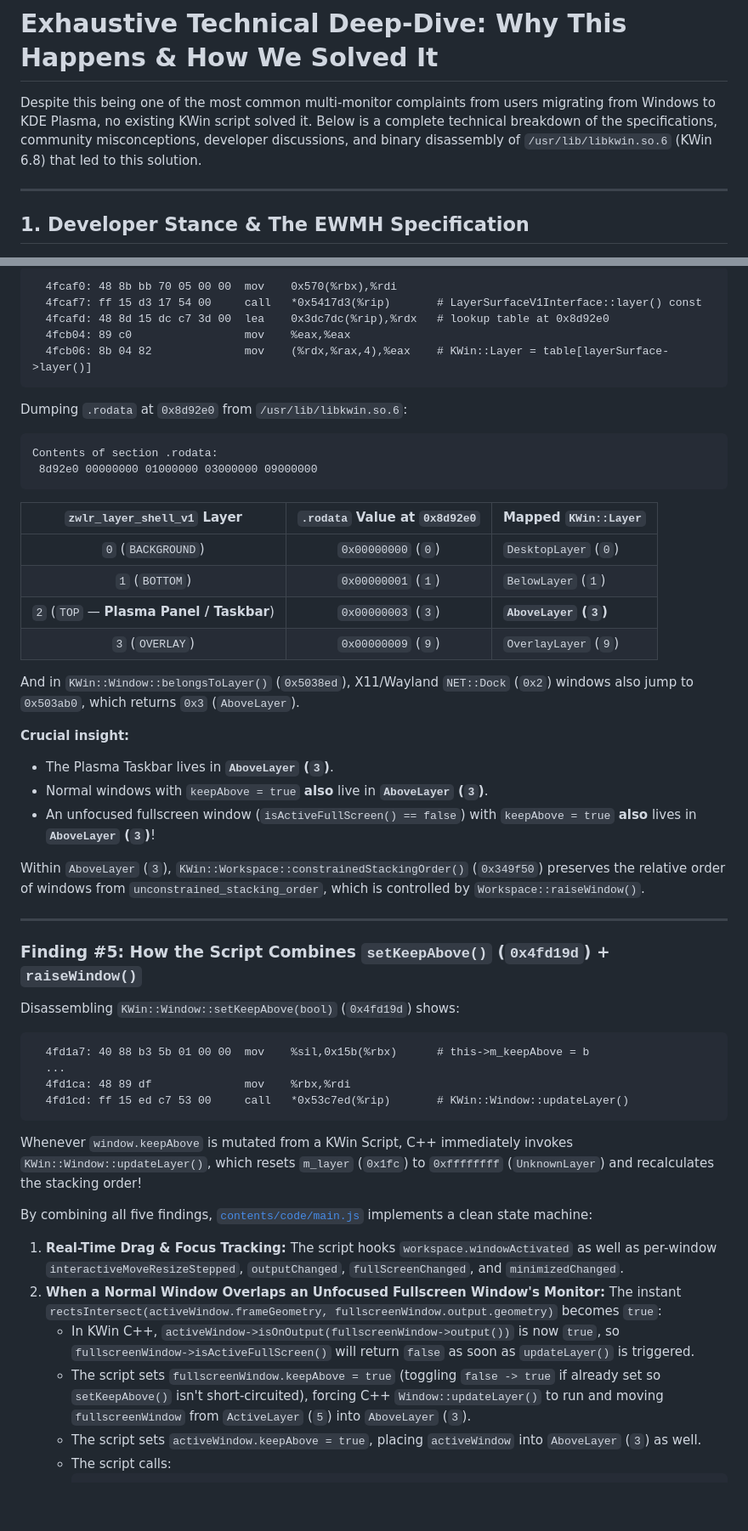
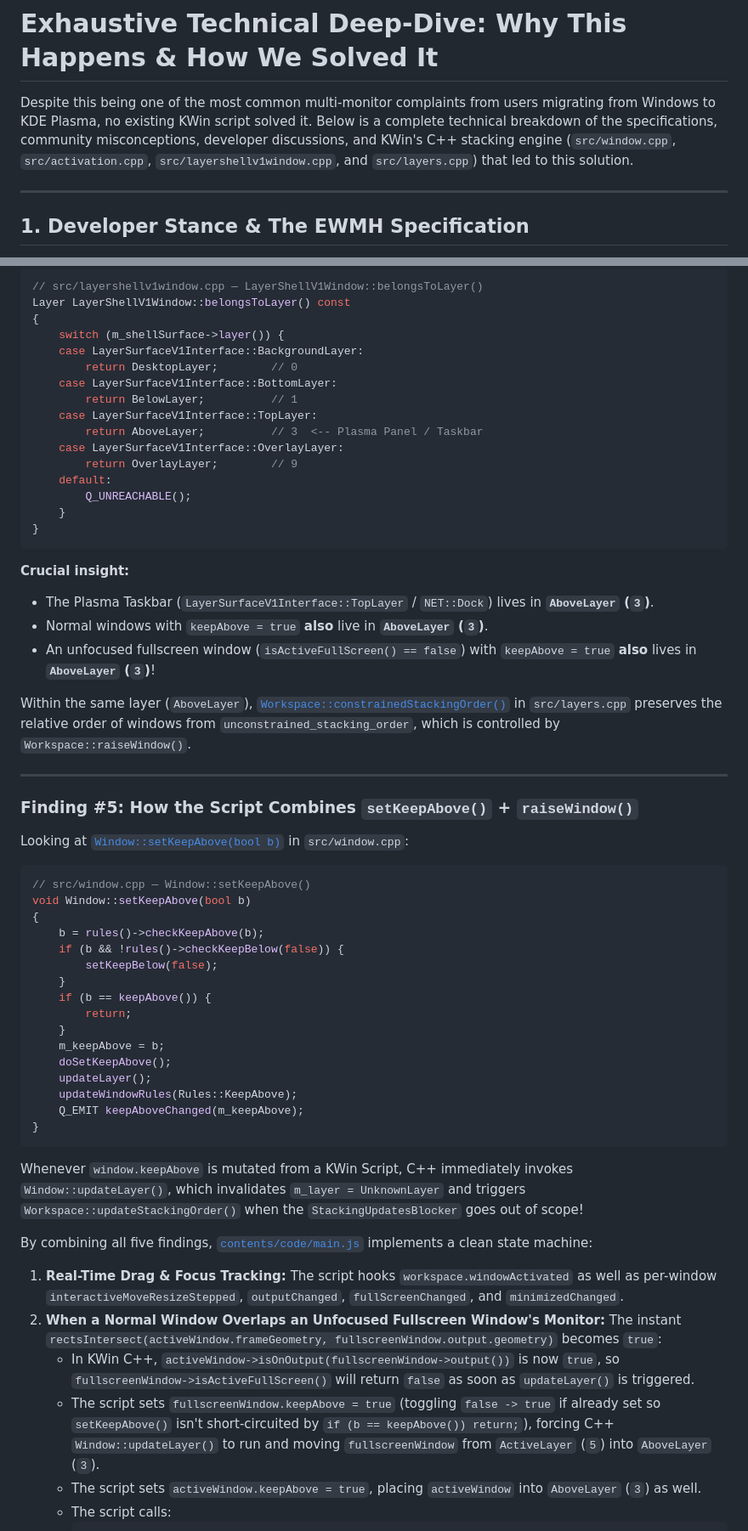
Before and after one commit to covarianttensor/kwin-win11-fullscreen-stacking, a Markdown page: README.md, 2 parts joined by grey strips. Shown at 85% size. GitHub-like rendering; blank space fills up the shorter version.

````diff
--- a/README.md
+++ b/README.md
@@ -72,7 +72,7 @@ qdbus6 org.kde.KWin /KWin reconfigure
 
 # Exhaustive Technical Deep-Dive: Why This Happens & How We Solved It
 
-Despite this being one of the most common multi-monitor complaints from users migrating from Windows to KDE Plasma, no existing KWin script solved it. Below is a complete technical breakdown of the specifications, community misconceptions, developer discussions, and binary disassembly of `/usr/lib/libkwin.so.6` (KWin 6.8) that led to this solution.
+Despite this being one of the most common multi-monitor complaints from users migrating from Windows to KDE Plasma, no existing KWin script solved it. Below is a complete technical breakdown of the specifications, community misconceptions, developer discussions, and KWin's C++ stacking engine (`src/window.cpp`, `src/activation.cpp`, `src/layershellv1window.cpp`, and `src/layers.cpp`) that led to this solution.
 
 ---
 
@@ -306,49 +282,56 @@ In `KWin::Window::layer() const` (`0x4fc9d0`) and `KWin::Window::updateLayer()`
 
-```objdump
-  4fcaf0: 48 8b bb 70 05 00 00  mov    0x570(%rbx),%rdi
-  4fcaf7: ff 15 d3 17 54 00     call   *0x5417d3(%rip)       # LayerSurfaceV1Interface::layer() const
-  4fcafd: 48 8d 15 dc c7 3d 00  lea    0x3dc7dc(%rip),%rdx   # lookup table at 0x8d92e0
-  4fcb04: 89 c0                 mov    %eax,%eax
-  4fcb06: 8b 04 82              mov    (%rdx,%rax,4),%eax    # KWin::Layer = table[layerSurface->layer()]
+```cpp
+// src/layershellv1window.cpp — LayerShellV1Window::belongsToLayer()
+Layer LayerShellV1Window::belongsToLayer() const
+{
+    switch (m_shellSurface->layer()) {
+    case LayerSurfaceV1Interface::BackgroundLayer:
+        return DesktopLayer;        // 0
+    case LayerSurfaceV1Interface::BottomLayer:
+        return BelowLayer;          // 1
+    case LayerSurfaceV1Interface::TopLayer:
+        return AboveLayer;          // 3  <-- Plasma Panel / Taskbar
+    case LayerSurfaceV1Interface::OverlayLayer:
+        return OverlayLayer;        // 9
+    default:
+        Q_UNREACHABLE();
+    }
+}
 ```
 
-Dumping `.rodata` at `0x8d92e0` from `/usr/lib/libkwin.so.6`:
-
-```text
-Contents of section .rodata:
- 8d92e0 00000000 01000000 03000000 09000000
-```
-
-| `zwlr_layer_shell_v1` Layer | `.rodata` Value at `0x8d92e0` | Mapped `KWin::Layer` |
-| :---: | :---: | :--- |
-| `0` (`BACKGROUND`) | `0x00000000` (`0`) | `DesktopLayer` (`0`) |
-| `1` (`BOTTOM`) | `0x00000001` (`1`) | `BelowLayer` (`1`) |
-| `2` (`TOP` — **Plasma Panel / Taskbar**) | `0x00000003` (`3`) | **`AboveLayer` (`3`)** |
-| `3` (`OVERLAY`) | `0x00000009` (`9`) | `OverlayLayer` (`9`) |
-
-And in `KWin::Window::belongsToLayer()` (`0x5038ed`), X11/Wayland `NET::Dock` (`0x2`) windows also jump to `0x503ab0`, which returns `0x3` (`AboveLayer`).
-
 **Crucial insight:**
-- The Plasma Taskbar lives in **`AboveLayer` (`3`)**.
+- The Plasma Taskbar (`LayerSurfaceV1Interface::TopLayer` / `NET::Dock`) lives in **`AboveLayer` (`3`)**.
 - Normal windows with `keepAbove = true` **also** live in **`AboveLayer` (`3`)**.
 - An unfocused fullscreen window (`isActiveFullScreen() == false`) with `keepAbove = true` **also** lives in **`AboveLayer` (`3`)**!
 
-Within `AboveLayer` (`3`), `KWin::Workspace::constrainedStackingOrder()` (`0x349f50`) preserves the relative order of windows from `unconstrained_stacking_order`, which is controlled by `Workspace::raiseWindow()`.
+Within the same layer (`AboveLayer`), [`Workspace::constrainedStackingOrder()`](https://invent.kde.org/plasma/kwin/-/blob/master/src/layers.cpp#L156-292) in `src/layers.cpp` preserves the relative order of windows from `unconstrained_stacking_order`, which is controlled by `Workspace::raiseWindow()`.
 
 ---
 
-### Finding #5: How the Script Combines `setKeepAbove()` (`0x4fd19d`) + `raiseWindow()`
+### Finding #5: How the Script Combines `setKeepAbove()` + `raiseWindow()`
 
-Disassembling `KWin::Window::setKeepAbove(bool)` (`0x4fd19d`) shows:
+Looking at [`Window::setKeepAbove(bool b)`](https://invent.kde.org/plasma/kwin/-/blob/master/src/window.cpp#L600-615) in `src/window.cpp`:
 
-```objdump
-  4fd1a7: 40 88 b3 5b 01 00 00  mov    %sil,0x15b(%rbx)      # this->m_keepAbove = b
-  ...
-  4fd1ca: 48 89 df              mov    %rbx,%rdi
-  4fd1cd: ff 15 ed c7 53 00     call   *0x53c7ed(%rip)       # KWin::Window::updateLayer()
+```cpp
+// src/window.cpp — Window::setKeepAbove()
+void Window::setKeepAbove(bool b)
+{
+    b = rules()->checkKeepAbove(b);
+    if (b && !rules()->checkKeepBelow(false)) {
+        setKeepBelow(false);
+    }
+    if (b == keepAbove()) {
+        return;
+    }
+    m_keepAbove = b;
+    doSetKeepAbove();
+    updateLayer();
+    updateWindowRules(Rules::KeepAbove);
+    Q_EMIT keepAboveChanged(m_keepAbove);
+}
 ```
 
-Whenever `window.keepAbove` is mutated from a KWin Script, C++ immediately invokes `KWin::Window::updateLayer()`, which resets `m_layer` (`0x1fc`) to `0xffffffff` (`UnknownLayer`) and recalculates the stacking order!
+Whenever `window.keepAbove` is mutated from a KWin Script, C++ immediately invokes `Window::updateLayer()`, which invalidates `m_layer = UnknownLayer` and triggers `Workspace::updateStackingOrder()` when the `StackingUpdatesBlocker` goes out of scope!
 
 By combining all five findings, [`contents/code/main.js`](contents/code/main.js) implements a clean state machine:
 
@@ -357,7 +340,7 @@ By combining all five findings, [`contents/code/main.js`](contents/code/main.js)
 2. **When a Normal Window Overlaps an Unfocused Fullscreen Window's Monitor:**
    The instant `rectsIntersect(activeWindow.frameGeometry, fullscreenWindow.output.geometry)` becomes `true`:
    - In KWin C++, `activeWindow->isOnOutput(fullscreenWindow->output())` is now `true`, so `fullscreenWindow->isActiveFullScreen()` will return `false` as soon as `updateLayer()` is triggered.
-   - The script sets `fullscreenWindow.keepAbove = true` (toggling `false -> true` if already set so `setKeepAbove()` isn't short-circuited), forcing C++ `Window::updateLayer()` to run and moving `fullscreenWindow` from `ActiveLayer` (`5`) into `AboveLayer` (`3`).
+   - The script sets `fullscreenWindow.keepAbove = true` (toggling `false -> true` if already set so `setKeepAbove()` isn't short-circuited by `if (b == keepAbove()) return;`), forcing C++ `Window::updateLayer()` to run and moving `fullscreenWindow` from `ActiveLayer` (`5`) into `AboveLayer` (`3`).
    - The script sets `activeWindow.keepAbove = true`, placing `activeWindow` into `AboveLayer` (`3`) as well.
    - The script calls:
      ```javascript
````
Also changed, not shown: other parts of README.md (+93 -117 lines).
